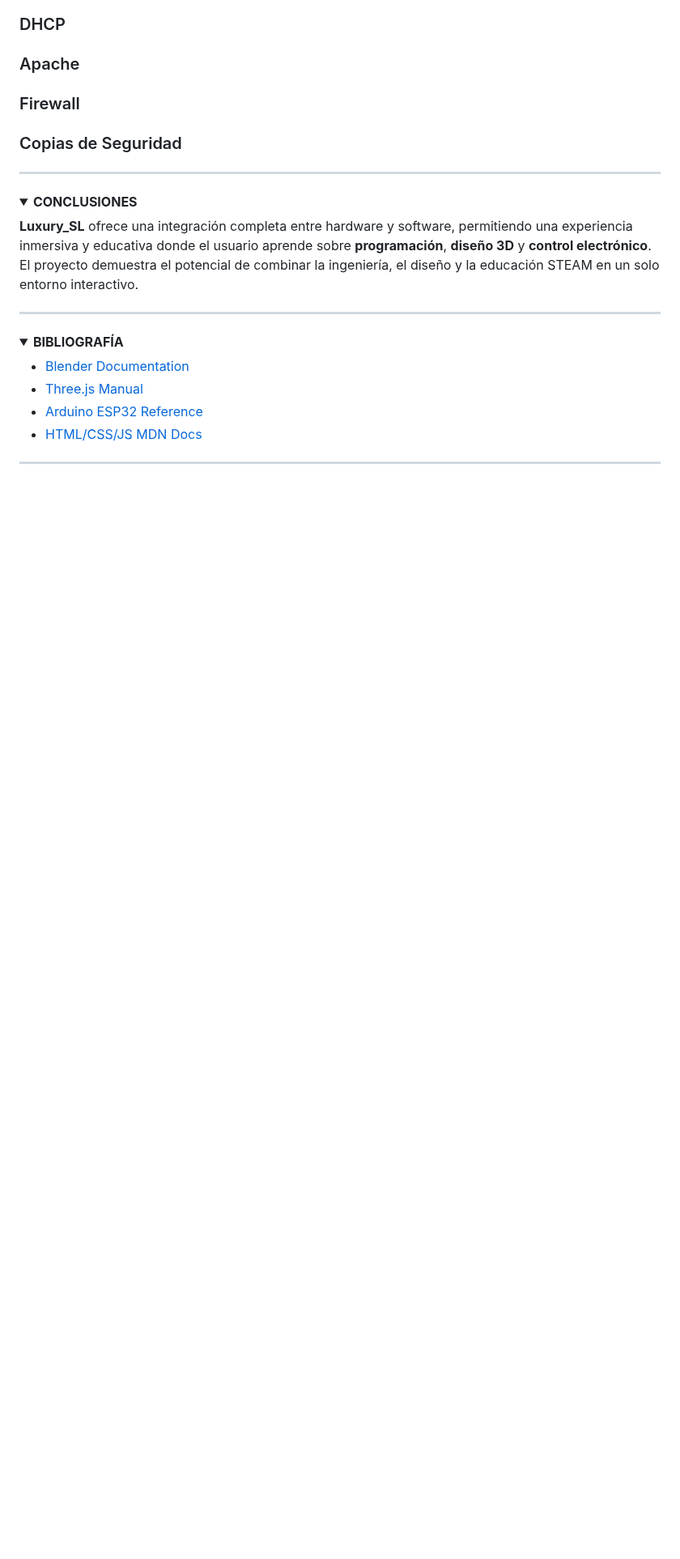
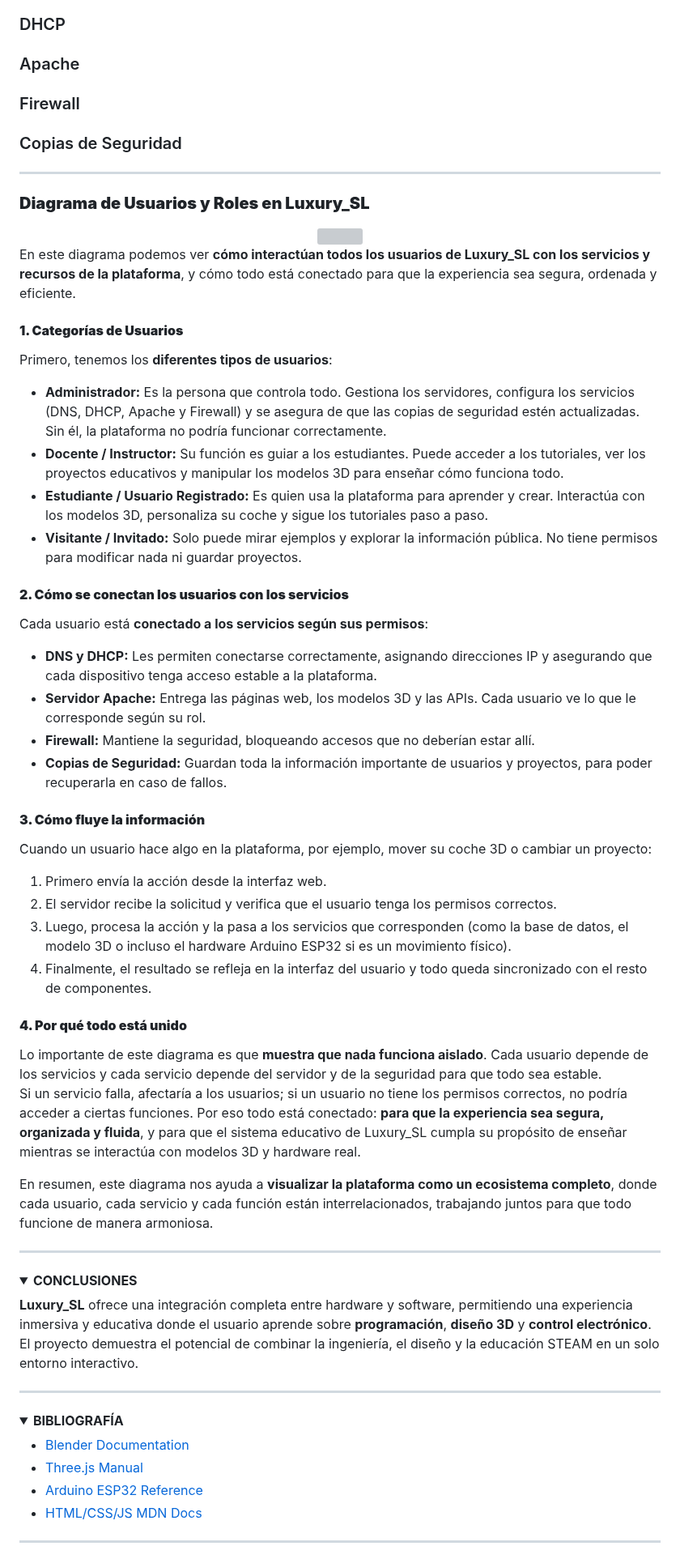
Before and after one commit to katyarobuste08/SMX2_LuxurySLL, a Markdown page: README.md, the part around one of its changes. Shown at 81% size. Drawn GitHub-style; folded sections open; blank space fills up the shorter version; grey boxes are pictures that could not be loaded.

```diff
--- a/README.md
+++ b/README.md
@@ -285,6 +286,46 @@ De esta manera, **Luxury_SL** logra una experiencia educativa inmersiva y perfec
 ### Firewall
 ### Copias de Seguridad
 
+---
+
+### **Diagrama de Usuarios y Roles en Luxury_SL**
+
+<div align="center">
+<img src="https://i.imgur.com/r03QN0i.png" width="600"/>
+</div>
+
+En este diagrama podemos ver **cómo interactúan todos los usuarios de Luxury_SL con los servicios y recursos de la plataforma**, y cómo todo está conectado para que la experiencia sea segura, ordenada y eficiente.
+
+#### **1. Categorías de Usuarios**
+Primero, tenemos los **diferentes tipos de usuarios**:
+
+- **Administrador:** Es la persona que controla todo. Gestiona los servidores, configura los servicios (DNS, DHCP, Apache y Firewall) y se asegura de que las copias de seguridad estén actualizadas. Sin él, la plataforma no podría funcionar correctamente.
+- **Docente / Instructor:** Su función es guiar a los estudiantes. Puede acceder a los tutoriales, ver los proyectos educativos y manipular los modelos 3D para enseñar cómo funciona todo.
+- **Estudiante / Usuario Registrado:** Es quien usa la plataforma para aprender y crear. Interactúa con los modelos 3D, personaliza su coche y sigue los tutoriales paso a paso.
+- **Visitante / Invitado:** Solo puede mirar ejemplos y explorar la información pública. No tiene permisos para modificar nada ni guardar proyectos.
+
+#### **2. Cómo se conectan los usuarios con los servicios**
+Cada usuario está **conectado a los servicios según sus permisos**:
+
+- **DNS y DHCP:** Les permiten conectarse correctamente, asignando direcciones IP y asegurando que cada dispositivo tenga acceso estable a la plataforma.
+- **Servidor Apache:** Entrega las páginas web, los modelos 3D y las APIs. Cada usuario ve lo que le corresponde según su rol.
+- **Firewall:** Mantiene la seguridad, bloqueando accesos que no deberían estar allí.
+- **Copias de Seguridad:** Guardan toda la información importante de usuarios y proyectos, para poder recuperarla en caso de fallos.
+
+#### **3. Cómo fluye la información**
+Cuando un usuario hace algo en la plataforma, por ejemplo, mover su coche 3D o cambiar un proyecto:
+
+1. Primero envía la acción desde la interfaz web.
+2. El servidor recibe la solicitud y verifica que el usuario tenga los permisos correctos.
+3. Luego, procesa la acción y la pasa a los servicios que corresponden (como la base de datos, el modelo 3D o incluso el hardware Arduino ESP32 si es un movimiento físico).
+4. Finalmente, el resultado se refleja en la interfaz del usuario y todo queda sincronizado con el resto de componentes.
+
+#### **4. Por qué todo está unido**
+Lo importante de este diagrama es que **muestra que nada funciona aislado**. Cada usuario depende de los servicios y cada servicio depende del servidor y de la seguridad para que todo sea estable.
+Si un servicio falla, afectaría a los usuarios; si un usuario no tiene los permisos correctos, no podría acceder a ciertas funciones. Por eso todo está conectado: **para que la experiencia sea segura, organizada y fluida**, y para que el sistema educativo de Luxury_SL cumpla su propósito de enseñar mientras se interactúa con modelos 3D y hardware real.
+
+En resumen, este diagrama nos ayuda a **visualizar la plataforma como un ecosistema completo**, donde cada usuario, cada servicio y cada función están interrelacionados, trabajando juntos para que todo funcione de manera armoniosa.
+
 </details>
 
 ---
```
Also changed, not shown: other parts of README.md (+1 -0 lines).
